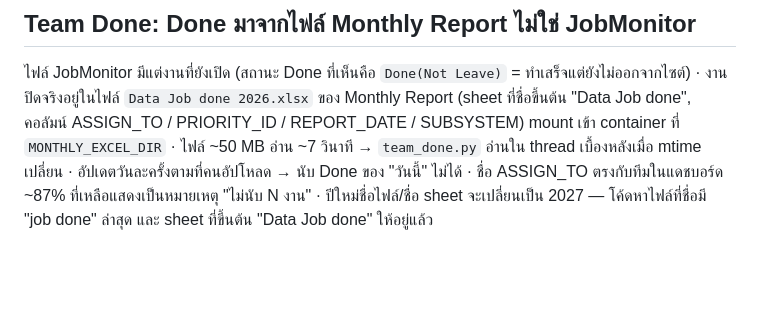
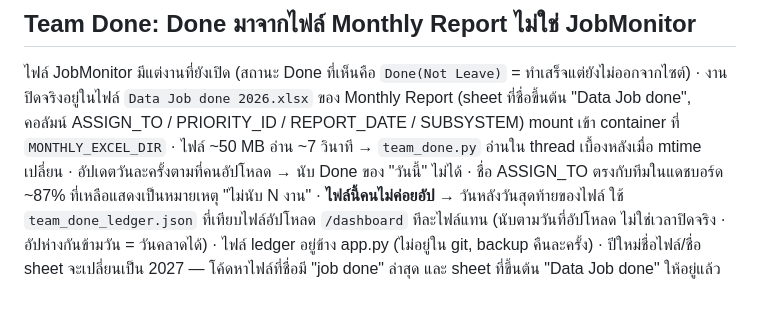
Before and after one commit to mylabjrp2001/ais-osp-dashboard, a Markdown page: .claude/gotchas.md, the part around the change. Drawn GitHub-style; blank space fills up the shorter version.

```diff
--- a/.claude/gotchas.md
+++ b/.claude/gotchas.md
@@ -97,4 +97,5 @@ Chrome password manager เห็นช่อง password แล้วถือ
 PRIORITY_ID / REPORT_DATE / SUBSYSTEM) mount เข้า container ที่ `MONTHLY_EXCEL_DIR` · ไฟล์ ~50 MB อ่าน ~7 วินาที →
 `team_done.py` อ่านใน thread เบื้องหลังเมื่อ mtime เปลี่ยน · อัปเดตวันละครั้งตามที่คนอัปโหลด → นับ Done ของ "วันนี้" ไม่ได้ ·
 ชื่อ ASSIGN_TO ตรงกับทีมในแดชบอร์ด ~87% ที่เหลือแสดงเป็นหมายเหตุ "ไม่นับ N งาน"
+· **ไฟล์นี้คนไม่ค่อยอัป** → วันหลังวันสุดท้ายของไฟล์ ใช้ `team_done_ledger.json` ที่เทียบไฟล์อัปโหลด `/dashboard` ทีละไฟล์แทน (นับตามวันที่อัปโหลด ไม่ใช่เวลาปิดจริง · อัปห่างกันข้ามวัน = วันคลาดได้) · ไฟล์ ledger อยู่ข้าง app.py (ไม่อยู่ใน git, backup คืนละครั้ง)
 · ปีใหม่ชื่อไฟล์/ชื่อ sheet จะเปลี่ยนเป็น 2027 — โค้ดหาไฟล์ที่ชื่อมี "job done" ล่าสุด และ sheet ที่ขึ้นต้น "Data Job done" ให้อยู่แล้ว
```
Also changed, not shown: README.md (+3 -0 lines).
